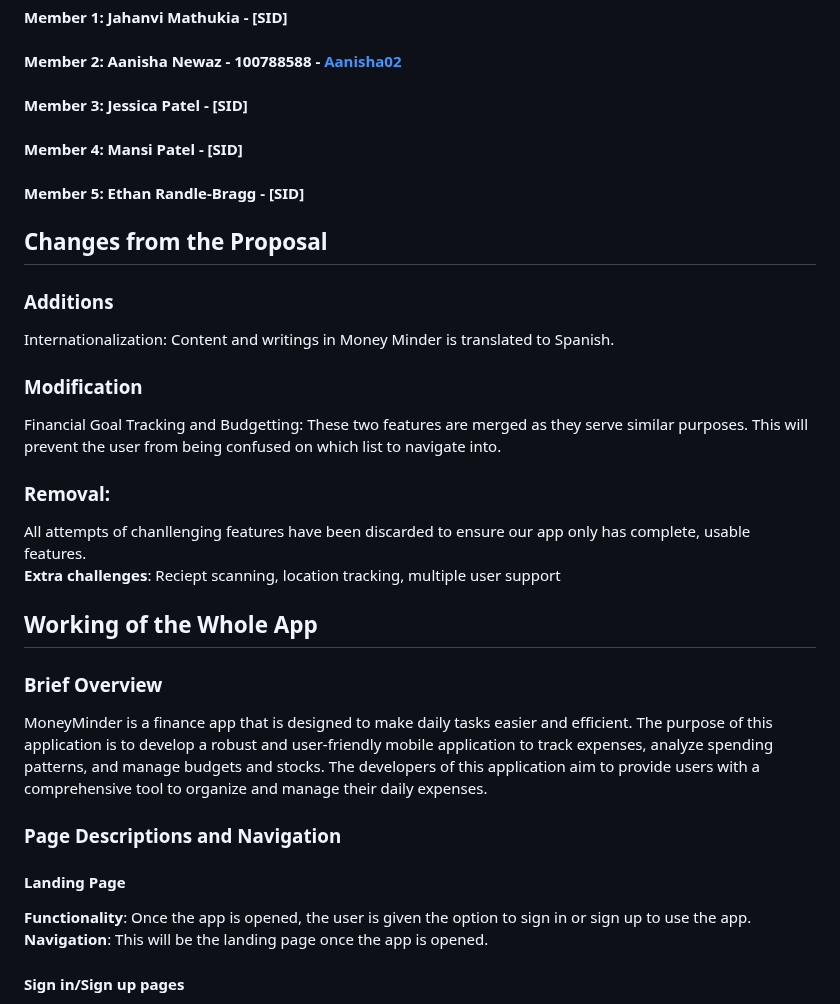
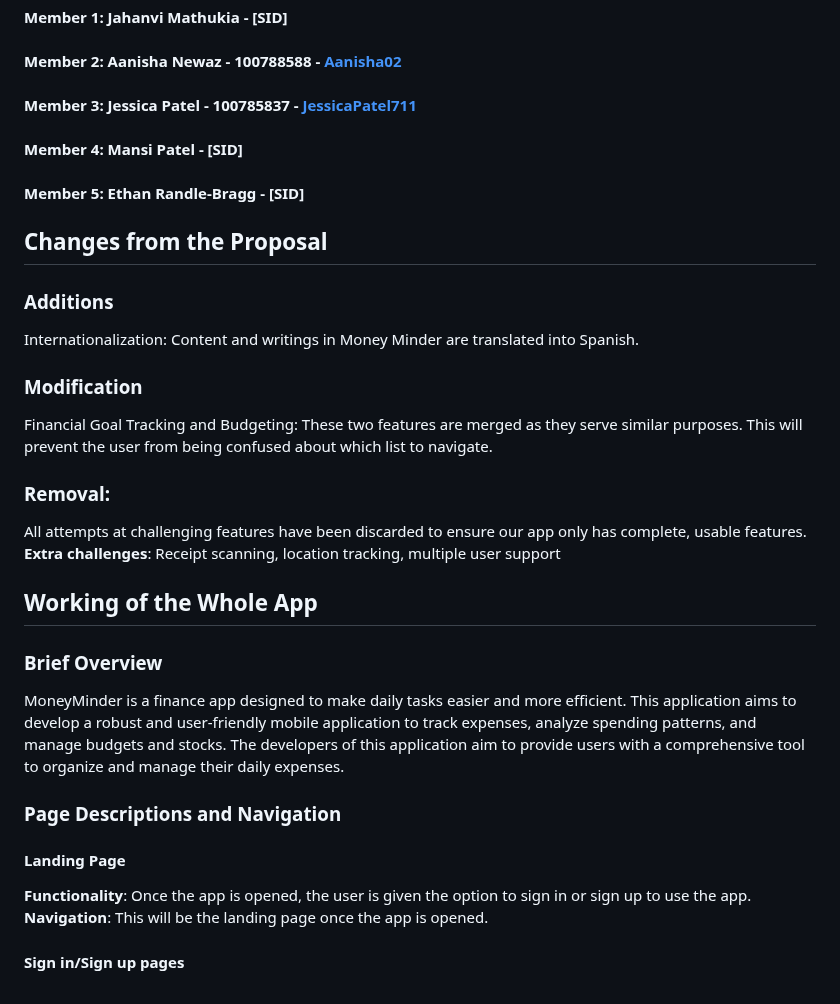
Before and after one commit to CSCI4100U/mobile-group-project-2023-mjja, a Markdown page: money_minder/README.md, the part around one of its changes. GitHub-like rendering.

```diff
--- a/money_minder/README.md
+++ b/money_minder/README.md
@@ -3,30 +3,31 @@
 ### Group Members Name and SID
 #### Member 1: Jahanvi Mathukia - [SID]
 #### Member 2: Aanisha Newaz - 100788588 - [Aanisha02](https://github.com/Aanisha02)
-#### Member 3: Jessica Patel - [SID]
+#### Member 3: Jessica Patel - 100785837 - [JessicaPatel711](https://github.com/JessicaPatel711?)
 #### Member 4: Mansi Patel - [SID]
 #### Member 5: Ethan Randle-Bragg - [SID]
 
 ## Changes from the Proposal
 ### Additions
-Internationalization: Content and writings in Money Minder is translated to Spanish.
+Internationalization: Content and writings in Money Minder are translated into Spanish.
 ### Modification
-Financial Goal Tracking and Budgetting: These two features are merged as they serve similar purposes. This will prevent the user from being confused on which list to navigate into.
+Financial Goal Tracking and Budgeting: These two features are merged as they serve similar purposes. This will prevent the user from being confused about which list to navigate.
 
 ### Removal:
-All attempts of chanllenging features have been discarded to ensure our app only has complete, usable features. <br>
-**Extra challenges**: Reciept scanning, location tracking, multiple user support
+All attempts at challenging features have been discarded to ensure our app only has complete, usable features. <br>
+**Extra challenges**: Receipt scanning, location tracking, multiple user support
 
 ## Working of the Whole App
 ### Brief Overview
-MoneyMinder is a finance app that is designed to make daily tasks easier and efficient.
-The purpose of this application is to develop a robust and user-friendly mobile application to track expenses, analyze spending patterns, and manage budgets and stocks.
+MoneyMinder is a finance app designed to make daily tasks easier and more efficient.
+This application aims to develop a robust and user-friendly mobile application to track expenses, analyze spending patterns, and manage budgets and stocks.
 The developers of this application aim to provide users with a comprehensive tool to organize and manage their daily expenses.
 
 ### Page Descriptions and Navigation
 #### Landing Page
 **Functionality**: Once the app is opened, the user is given the option to sign in or sign up to use the app. <br>
 **Navigation**: This will be the landing page once the app is opened.
+
 #### Sign in/Sign up pages
 **Functionality**: User will be prompted to sign into their existing account using their email and password. Signing up will require their email, full name, username and password.<br>
 **Navigation**: Landing page -> sign in or sign up button.
```
Also changed, not shown: other parts of money_minder/README.md (+13 -11 lines).
